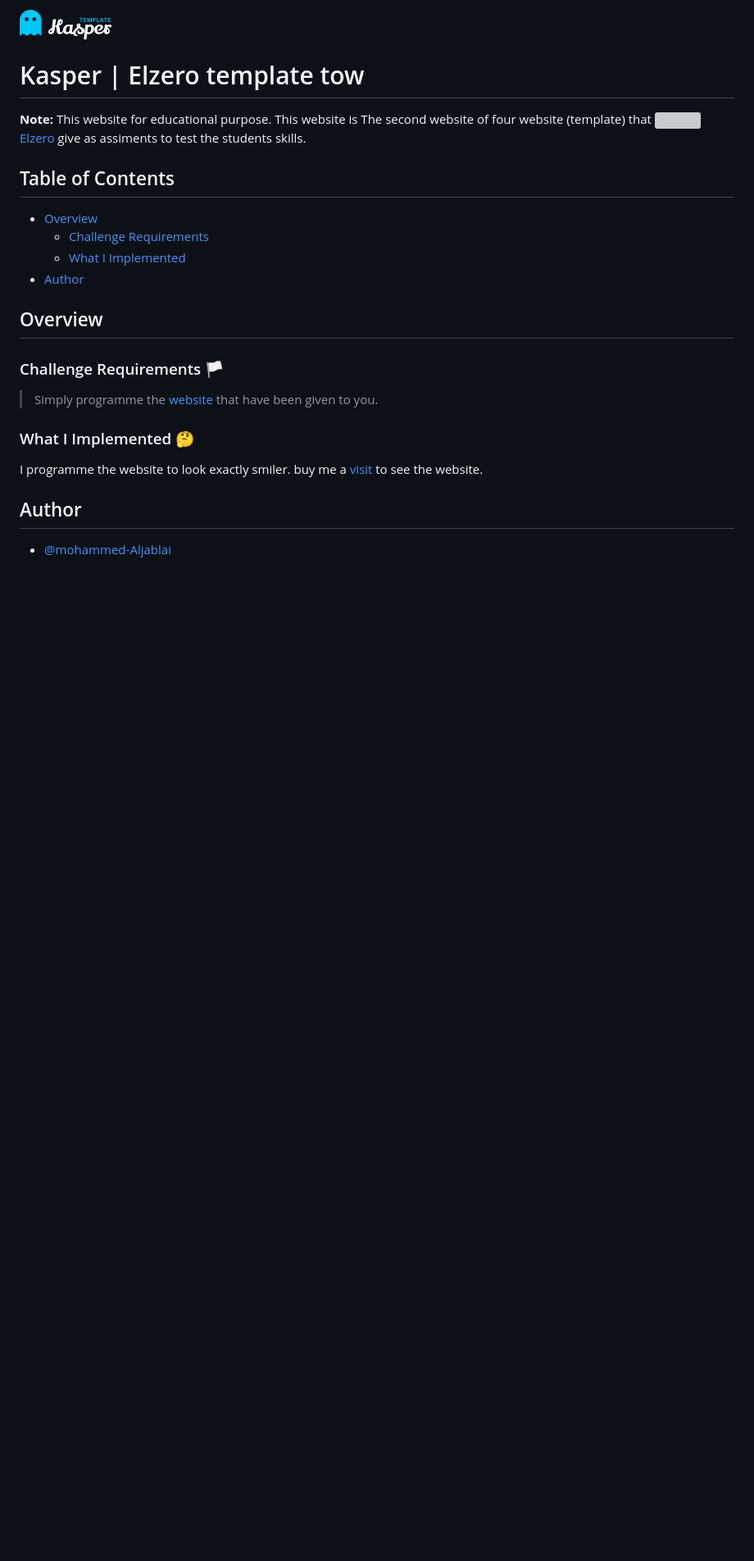
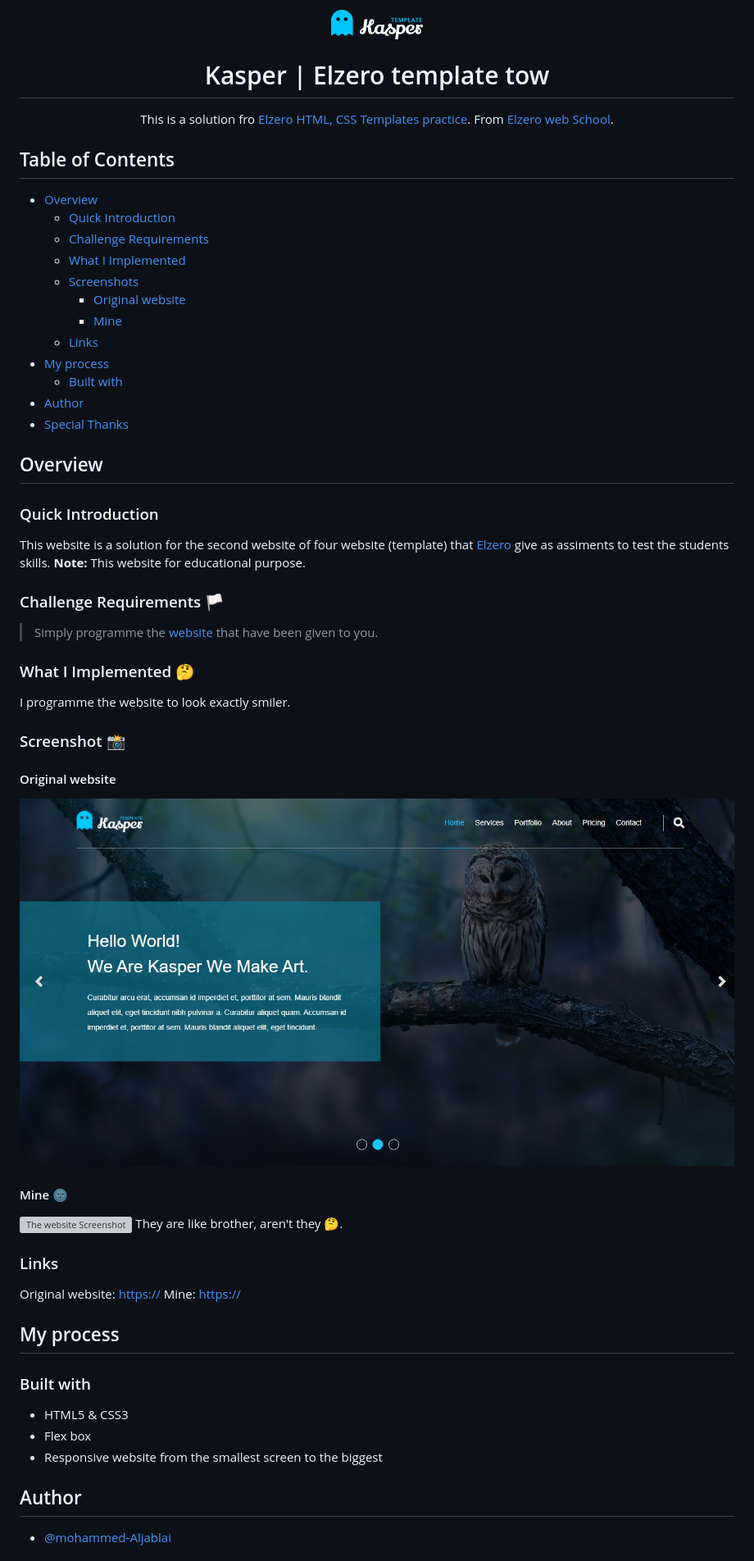
Before and after one commit to MoAjabali/Kasper.elzero-template, a Markdown page: README.md, the part around the change printed below. Shown: that part at 82% size. Rendered like a GitHub page; pictures changed too: meadi/elzeroScreen.jpeg (added); blank space fills up the shorter version; grey boxes are pictures that could not be loaded.

```diff
--- a/README.md
+++ b/README.md
@@ -1,33 +1,59 @@
-<div style="width: 100%; display: flex;">
-  <img src="./meadi/logo.png" alt="The website Logo" style="margin: 20px auto; width: 148px;"/>
-</div>
-
-
-#  Kasper | Elzero template tow
-**Note:** This website for educational purpose.
-This website is The second website of four website (template) that ![](./meadi/elzero-logo-.png) [Elzero]() give as assiments to test the students skills.
-
+<p align="center">
+  <img src="./meadi/logo.png" />
+  <h1 align="center"><a href=""> Kasper | Elzero template tow </a></h1>
+  <p align="center">
+     This is a solution fro <a href="https://elzero.org/practical-html-css/">Elzero HTML, CSS Templates practice</a>. From <a href="https://elzero.org/">Elzero web School</a>.
+  <br>
+</p>
 
 ## Table of Contents
 
 - [Overview](#overview)
+  - [Quick Introduction](#quick-introduction)
   - [Challenge Requirements](#challenge-requirements)
   - [What I Implemented](#what-i-implemented-🤔)
-  <!-- - [Screenshots](#screenshots-📸) -->
+  - [Screenshots](#screenshots-📸)
+    - [Original website](#original-website)
+    - [Mine](#mine-🌚)
+  - [Links](#links)
+- [My process](#my-process)
+  - [Built with](#built-with)
 - [Author](#author)
+- [Special Thanks](#special-thanks)
+
+
+
+
 
 
 ## Overview
+
+### Quick Introduction
+This website is a solution for the second website of four website (template) that [Elzero](https://elzero.org/) give as assiments to test the students skills.
+**Note:** This website for educational purpose.
 
 ### Challenge Requirements 🏳
 > Simply programme the [website](https://) that have been given to you.
 
 ### What I Implemented 🤔
-I programme the website to look exactly smiler. buy me a [visit]() to see the website.
+I programme the website to look exactly smiler.
 
-<!-- ### Screenshot 📸 -->
-<!-- Give it stars ✨ if you like it. -->
-<!-- **The live URL:** [https://](https) -->
+### Screenshot 📸
+#### Original website
+![The website design](./meadi/elzeroScreen.jpeg)
+#### Mine 🌚
+![The website Screenshot](./meadi/MyScreen.jpeg)
+They are like brother, aren't they 🤔.
+
+### Links
+Original website: [https://](https)
+Mine: [https://](https)
+
+## My process
+### Built with
+- HTML5 & CSS3
+- Flex box
+- Responsive website from the smallest screen to the biggest
 
 ## Author
 - [@mohammed-Aljablai](https://github.com/mohammed-aljablai)
```
Also changed, not shown: other parts of README.md (+5 -0 lines), meadi/myScreen.jpeg (added).
